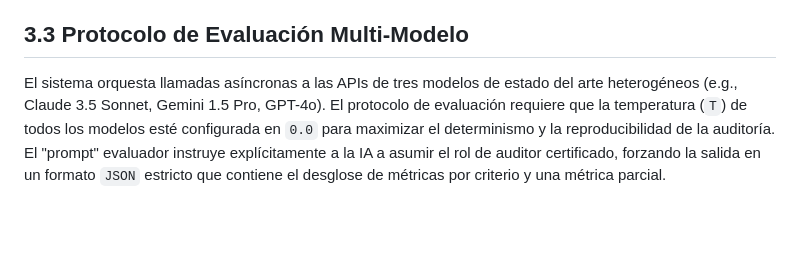
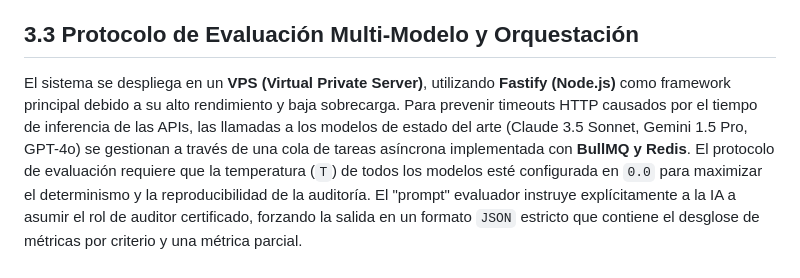
Before and after one commit to AXLAAF/Hakaton, a Markdown page: tasks/entregables_tarea_2/paper_seccion_3_metodologia.md, the part around the change. Drawn GitHub-style; blank space fills up the shorter version.

Commit message:
Refactor: Cambiar arquitectura a Fastify + VPS + Redis

```diff
--- a/tasks/entregables_tarea_2/paper_seccion_3_metodologia.md
+++ b/tasks/entregables_tarea_2/paper_seccion_3_metodologia.md
@@ -7,8 +7,8 @@ Process-Guard Control Arena se presenta como un middleware de validación ("sand
 Para evitar la subjetividad inherente en las respuestas de los LLMs, se han diseñado rúbricas estrictas mapeadas a estándares industriales. El framework categoriza los artefactos en cinco tipos principales (A1: Requisitos, A2: Diseño, A3: Skills/Instrucciones, A4: Código, A5: Proyecto Integrado).
 La evaluación de la correctitud, seguridad y mantenibilidad de los artefactos de desarrollo (A3 y A4) se rige basándose en el estándar de calidad **ISO/IEC 25010** en conjunto con el **OWASP Top 10 para LLM Applications** (para mitigar vulnerabilidades como prompt injection o manejo inseguro de estado). Por otro lado, los artefactos de planificación y diseño (A1 y A2) son auditados de acuerdo con el **SWEBOK v3.0**, **ISO/IEC/IEEE 29148** (Ingeniería de Requisitos), **ISO/IEC/IEEE 42010** (Descripción Arquitectónica) y los lineamientos de mitigación de riesgos del **NIST AI RMF** (Risk Management Framework).
 
-## 3.3 Protocolo de Evaluación Multi-Modelo
-El sistema orquesta llamadas asíncronas a las APIs de tres modelos de estado del arte heterogéneos (e.g., Claude 3.5 Sonnet, Gemini 1.5 Pro, GPT-4o).
+## 3.3 Protocolo de Evaluación Multi-Modelo y Orquestación
+El sistema se despliega en un **VPS (Virtual Private Server)**, utilizando **Fastify (Node.js)** como framework principal debido a su alto rendimiento y baja sobrecarga. Para prevenir timeouts HTTP causados por el tiempo de inferencia de las APIs, las llamadas a los modelos de estado del arte (Claude 3.5 Sonnet, Gemini 1.5 Pro, GPT-4o) se gestionan a través de una cola de tareas asíncrona implementada con **BullMQ y Redis**.
 El protocolo de evaluación requiere que la temperatura (`T`) de todos los modelos esté configurada en `0.0` para maximizar el determinismo y la reproducibilidad de la auditoría. El "prompt" evaluador instruye explícitamente a la IA a asumir el rol de auditor certificado, forzando la salida en un formato `JSON` estricto que contiene el desglose de métricas por criterio y una métrica parcial.
 
 ## 3.4 Sintetizador y Detección de Alucinaciones
```
Also changed, not shown: 1 other file.
